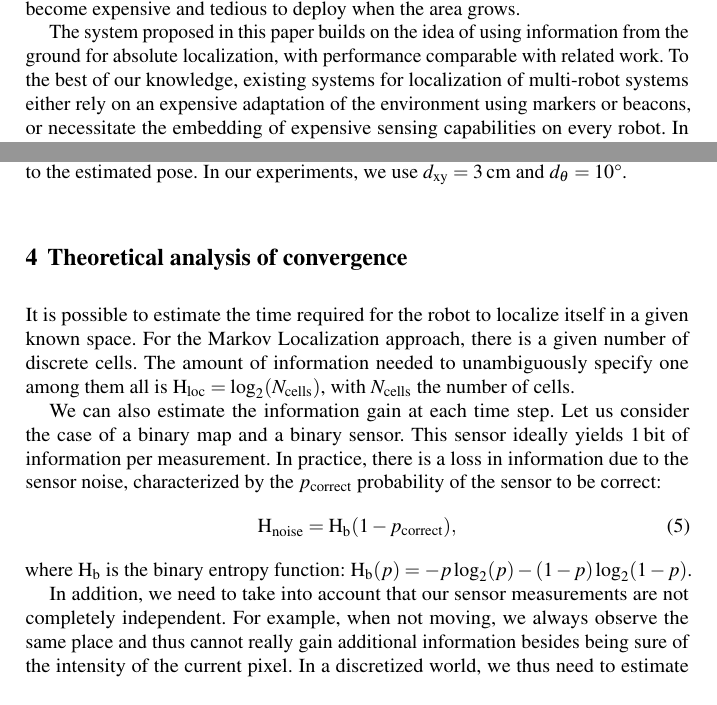
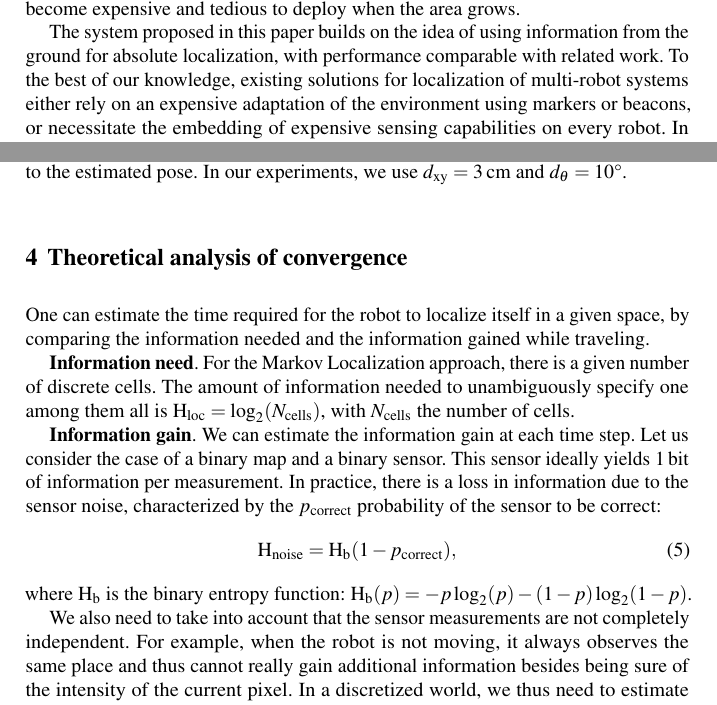
Before and after one commit to epfl-mobots/thymio-ground-localisation, a LaTeX thesis (article/thymio-localisation-dars.tex): two parts of pages 3 and 5 of 12, joined at a grey line, cut so that both start at the same text. Compiled offline with pdfLaTeX.

Commit message:
last changes

```diff
--- a/article/thymio-localisation-dars.tex
+++ b/article/thymio-localisation-dars.tex
@@ -140,7 +140,7 @@ The average localization error of this method is lower than 10\,cm.
 However, this approach requires the ground to be equipped with tags which can become expensive and tedious to deploy when the area grows.
 
 The system proposed in this paper builds on the idea of using information from the ground for absolute localization, with performance comparable with related work.
-To the best of our knowledge, existing systems for localization of multi-robot systems either rely on an expensive adaptation of the environment using markers or beacons, or necessitate the embedding of expensive sensing capabilities on every robot.
+To the best of our knowledge, existing solutions for localization of multi-robot systems either rely on an expensive adaptation of the environment using markers or beacons, or necessitate the embedding of expensive sensing capabilities on every robot.
 In contrast, our system is affordable since it only requires a low number of inexpensive infrared sensors onboard the robot (which are typically used as cliff detectors), and a simple grayscale pattern on the ground that can be achieved using a printed poster.
 
 \section{Model}
@@ -244,11 +244,13 @@ In our experiments, we use $d_\mathrm{xy} = 3$\,cm and $d_\theta = 10$°.
 \section{Theoretical analysis of convergence}
 \label{sec:theoreticalconv}
 
-It is possible to estimate the time required for the robot to localize itself in a given known space.
-For the Markov Localization approach, there is a given number of discrete cells.
+One can estimate the time required for the robot to localize itself in a given space, by comparing the information needed and the information gained while traveling.
+
+\textbf{Information need}. For the Markov Localization approach, there is a given number of discrete cells.
 The amount of information needed to unambiguously specify one among them all is $\ent{loc} = \log_2(N_\mathrm{cells})$, with $N_\mathrm{cells}$ the number of cells.
 
-We can also estimate the information gain at each time step.
+\textbf{Information gain}.
+We can estimate the information gain at each time step.
 Let us consider the case of a binary map and a binary sensor.
 This sensor ideally yields 1\,bit of information per measurement.
 In practice, there is a loss in information due to the sensor noise, characterized by the $p_\mathrm{correct}$ probability of the sensor to be correct:
@@ -257,8 +259,8 @@ In practice, there is a loss in information due to the sensor noise, characteriz
 \end{equation}
 where $\ent{b}$ is the binary entropy function: $\ent{b}(p) = -p\log_2(p) - (1-p)\log_2(1-p)$.
 
-In addition, we need to take into account that our sensor measurements are not completely independent.
-For example, when not moving, we always observe the same place and thus cannot really gain additional information besides being sure of the intensity of the current pixel.
+We also need to take into account that the sensor measurements are not completely independent.
+For example, when the robot is not moving, it always observes the same place and thus cannot really gain additional information besides being sure of the intensity of the current pixel.
 In a discretized world, we thus need to estimate the probability of having changed cell in order to observe something new, which depends on the distance traveled and the size of the cells.
 This problem is equivalent to the Buffon-Laplace needle problem of finding the probability for a needle thrown randomly on a grid to actually intersect the grid~\cite{laplace1820prob}.
 In our case, the probability of changing cell is given by:
```
